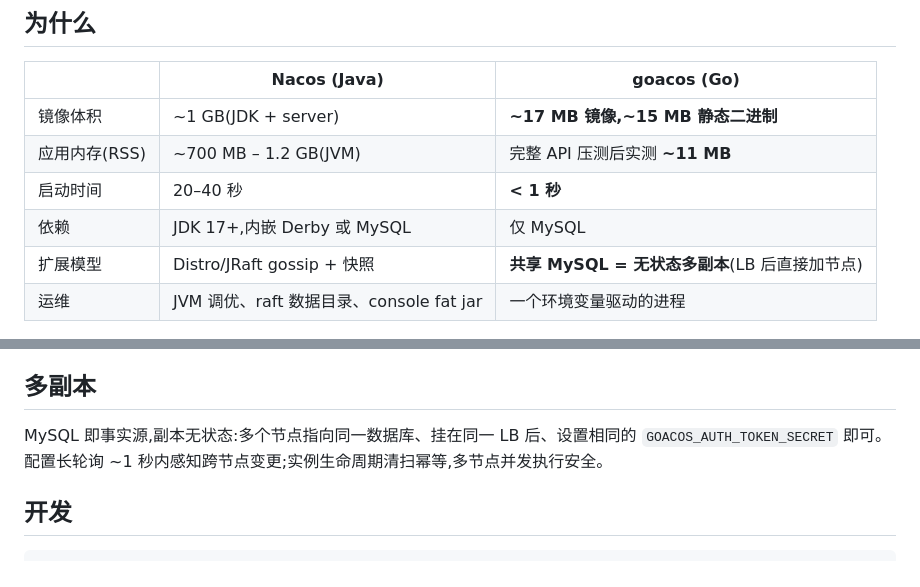
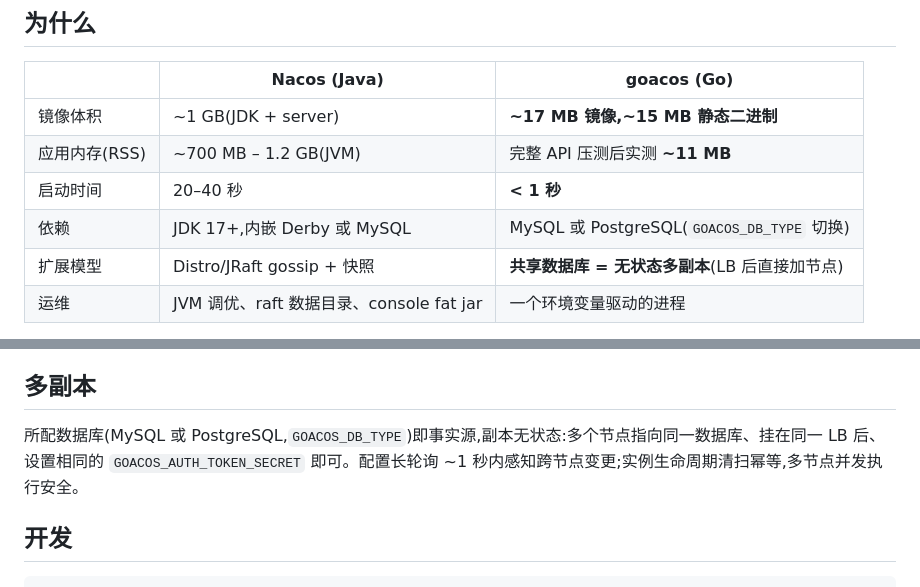
Before and after one commit to halfking/goacos, a Markdown page: README_zh.md, 2 parts joined by grey strips. GitHub-like rendering.

```diff
--- a/README_zh.md
+++ b/README_zh.md
@@ -13,8 +13,8 @@
 | 镜像体积 | ~1 GB(JDK + server) | **~17 MB 镜像,~15 MB 静态二进制** |
 | 应用内存(RSS) | ~700 MB – 1.2 GB(JVM) | 完整 API 压测后实测 **~11 MB** |
 | 启动时间 | 20–40 秒 | **< 1 秒** |
-| 依赖 | JDK 17+,内嵌 Derby 或 MySQL | 仅 MySQL |
-| 扩展模型 | Distro/JRaft gossip + 快照 | **共享 MySQL = 无状态多副本**(LB 后直接加节点) |
+| 依赖 | JDK 17+,内嵌 Derby 或 MySQL | MySQL 或 PostgreSQL(`GOACOS_DB_TYPE` 切换) |
+| 扩展模型 | Distro/JRaft gossip + 快照 | **共享数据库 = 无状态多副本**(LB 后直接加节点) |
 | 运维 | JVM 调优、raft 数据目录、console fat jar | 一个环境变量驱动的进程 |
 
 本机实测:goacos 跑完整个 e2e 场景(配置发布/监听、实例注册/心跳)后 RSS 10.9 MB;Nacos 数据取自项目默认 JVM 参数(-Xms512m 起步,另有 metaspace/堆外开销)。
@@ -85,7 +85,7 @@ make build && GOACOS_MYSQL_HOST=127.0.0.1 GOACOS_MYSQL_USER=root GOACOS_MYSQL_PA
 
 ## 多副本
 
-MySQL 即事实源,副本无状态:多个节点指向同一数据库、挂在同一 LB 后、设置相同的 `GOACOS_AUTH_TOKEN_SECRET` 即可。配置长轮询 ~1 秒内感知跨节点变更;实例生命周期清扫幂等,多节点并发执行安全。
+所配数据库(MySQL 或 PostgreSQL,`GOACOS_DB_TYPE`)即事实源,副本无状态:多个节点指向同一数据库、挂在同一 LB 后、设置相同的 `GOACOS_AUTH_TOKEN_SECRET` 即可。配置长轮询 ~1 秒内感知跨节点变更;实例生命周期清扫幂等,多节点并发执行安全。
 
 ## 开发
 
```
Also changed, not shown: README.md (+3 -3 lines).
